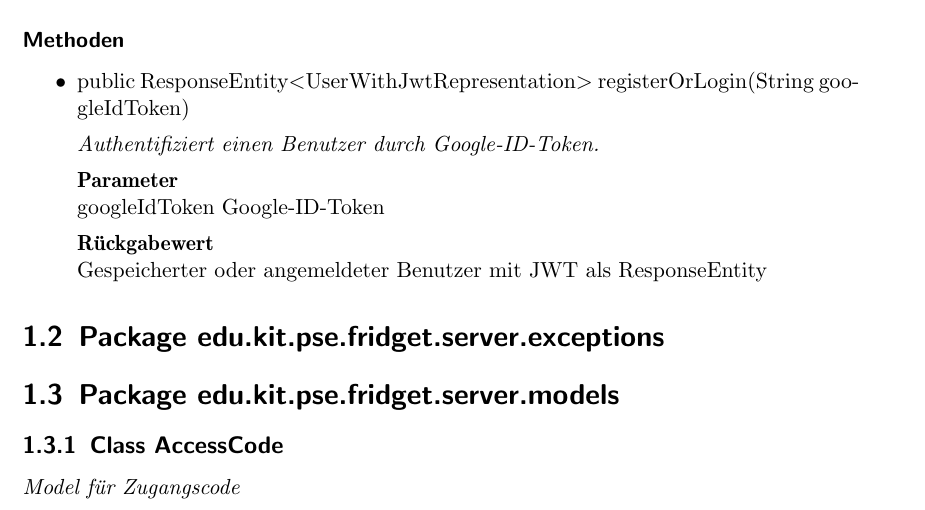
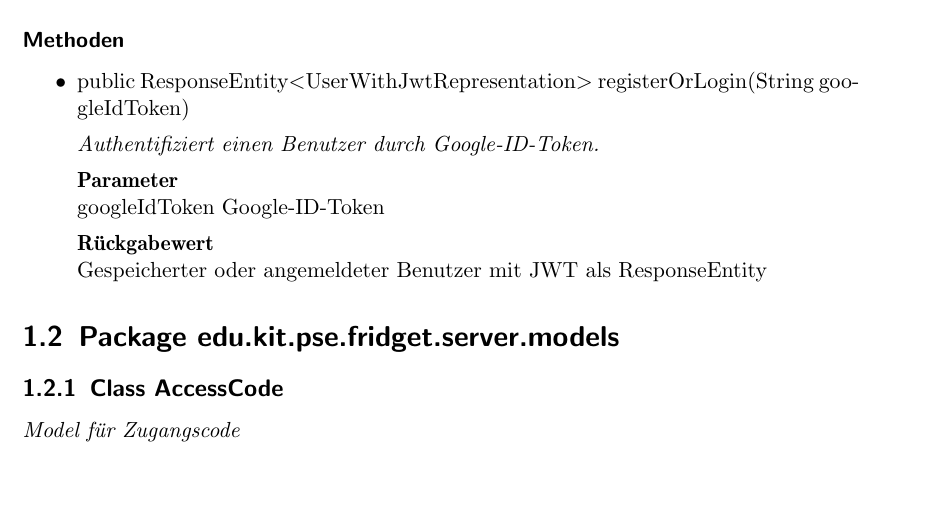
Before and after one commit to YuKitAs/fridget-android, a LaTeX document (documentation/Entwurf/klassen-des-servers.tex): part of page 7 of 31, cut so that both start at the same text, the shorter picture padded with empty space. Compiled offline with pdfLaTeX.

Commit message:
Removed exception package.

```diff
--- a/documentation/Entwurf/klassen-des-servers.tex
+++ b/documentation/Entwurf/klassen-des-servers.tex
@@ -286,7 +286,6 @@
         	\textbf{Rückgabewert} \\
         	Gespeicherter oder angemeldeter Benutzer mit JWT als ResponseEntity
         \end{itemize}
-        \section{Package edu.kit.pse.fridget.server.exceptions}
         \section{Package edu.kit.pse.fridget.server.models}
         \subsection{Class AccessCode}
         \textit{Model für Zugangscode}
```
